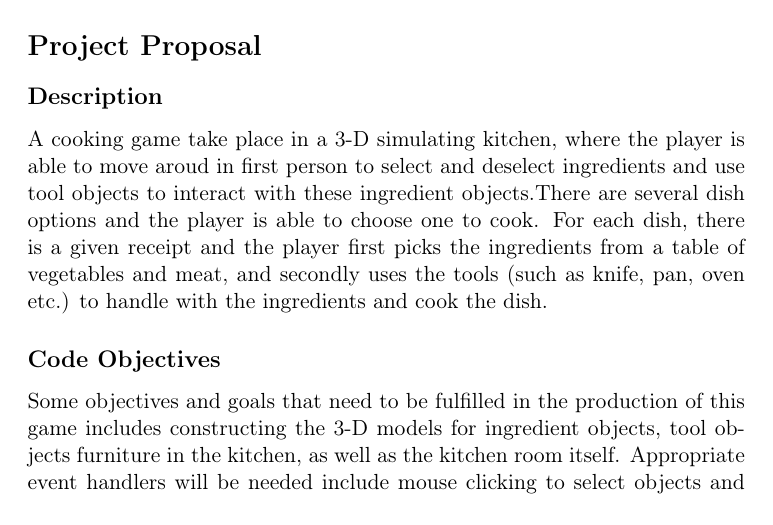
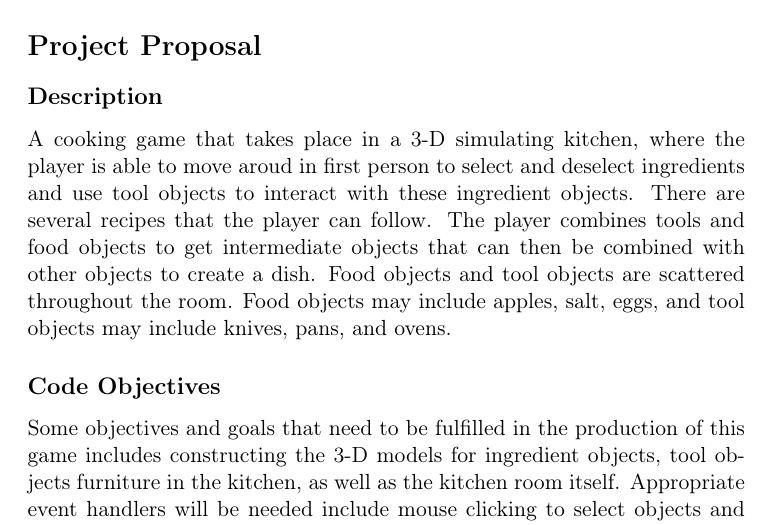
Before and after one commit to lim147/CS-3GC3, a LaTeX document (proposal.tex): part of the page, cut so that both start at the same text. Compiled offline with pdfLaTeX.

Commit message:
Forgot to update pdf and tex file

```diff
--- a/proposal.tex
+++ b/proposal.tex
@@ -29,21 +29,21 @@
 \maketitle
 
 \section*{Project Proposal}
-\label{sec:org4e95926}
+\label{sec:org0684215}
 
 \subsection*{Description}
-\label{sec:orgfa6e35b}
-A cooking game take place in a 3-D simulating kitchen, where the player is able
+\label{sec:org12e0e36}
+A cooking game that takes place in a 3-D simulating kitchen, where the player is able
 to move aroud in first person to select and deselect ingredients and use tool
-objects to interact with these ingredient objects.There are several dish options
- and the player is able to choose one to cook.
-For each dish, there is a given receipt and the player first picks the
-ingredients from a table of vegetables and meat, and secondly uses the tools
-(such as knife, pan, oven etc.) to handle with the ingredients and cook the
-dish.
+objects to interact with these ingredient objects. There are several recipes
+that the player can follow. The player combines tools and food objects to get
+ intermediate objects that can then be combined with other objects to create a dish.
+ Food objects and tool objects are scattered throughout the room. Food objects may
+ include apples, salt, eggs, and tool objects may include knives, pans, and ovens.
+
 
 \subsection*{Code Objectives}
-\label{sec:orgc8f7b4b}
+\label{sec:orga6abff0}
 Some objectives and goals that need to be fulfilled in the production of this
 game includes constructing the 3-D models for ingredient objects, tool objects
 furniture in the kitchen, as well as the kitchen room itself. Appropriate event
```
Also changed, not shown: proposal.pdf, proposal.tex (2 more changed lines).
